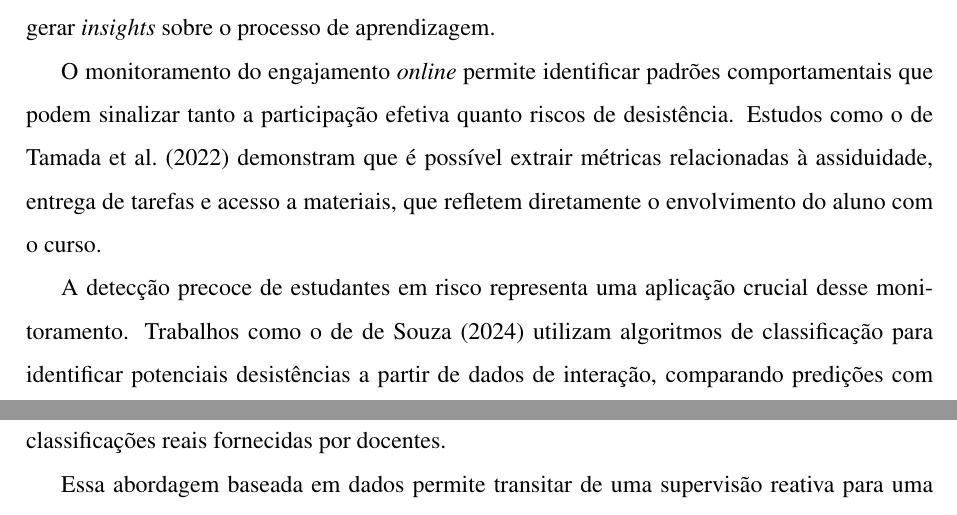
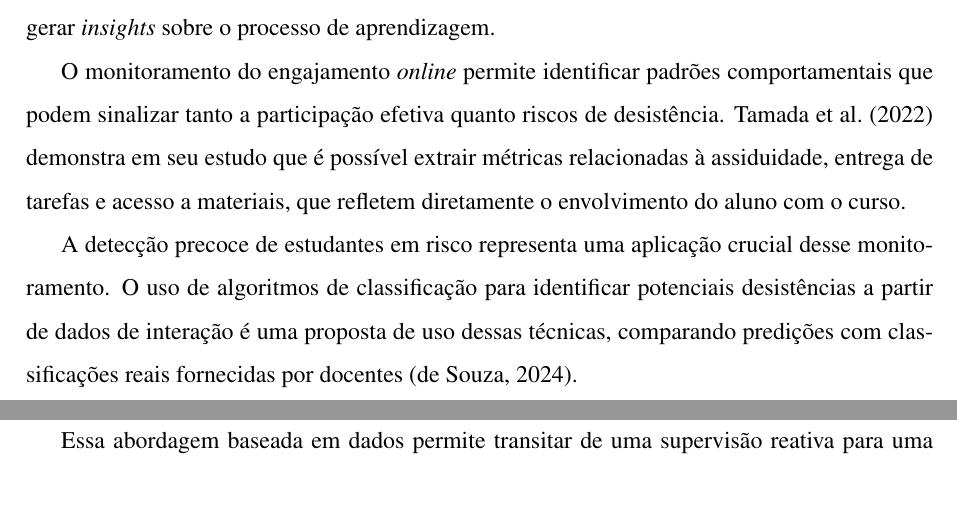
Before and after one commit to Manoel-Mieiro/tcc, a LaTeX thesis (main.tex, which reads chapters/theory/section.tecnologiaMonitoramento.tex): two parts of pages 23 and 24 of 85, joined at a grey line, cut so that both start at the same text. Compiled offline with pdfLaTeX.

Commit message:
fix: remanejando parágrafo 4 para citação.

```diff
--- a/chapters/theory/section.tecnologiaMonitoramento.tex
+++ b/chapters/theory/section.tecnologiaMonitoramento.tex
@@ -2,8 +2,8 @@ A supervisão do processo de ensino em ambientes \textit{online} constitui um de
 
 A Ciência de Dados Educacionais (CDE) e a Mineração de Dados Educacionais (MDE) oferecem o arcabouço teórico-metodológico para transformar registros de interação em indicadores significativos do envolvimento estudantil. Conforme \citet{souzaDeteccaoDesistenciaEstudantes2024}, a CDE aplica análise de dados para compreender práticas educacionais, integrando habilidades técnicas e sociais para gerar \textit{insights} sobre o processo de aprendizagem.
 
-O monitoramento do engajamento \textit{online} permite identificar padrões comportamentais que podem sinalizar tanto a participação efetiva quanto riscos de desistência. Estudos como o de \citet{tamadaPredictingStudentsRisk2022} demonstram que é possível extrair métricas relacionadas à assiduidade, entrega de tarefas e acesso a materiais, que refletem diretamente o envolvimento do aluno com o curso.
+O monitoramento do engajamento \textit{online} permite identificar padrões comportamentais que podem sinalizar tanto a participação efetiva quanto riscos de desistência. \citet{tamadaPredictingStudentsRisk2022} demonstra em seu estudo que é possível extrair métricas relacionadas à assiduidade, entrega de tarefas e acesso a materiais, que refletem diretamente o envolvimento do aluno com o curso.
 
-A detecção precoce de estudantes em risco representa uma aplicação crucial desse monitoramento. Trabalhos como o de \citet{souzaDeteccaoDesistenciaEstudantes2024} utilizam algoritmos de classificação para identificar potenciais desistências a partir de dados de interação, comparando predições com classificações reais fornecidas por docentes.
+A detecção precoce de estudantes em risco representa uma aplicação crucial desse monitoramento. O uso de algoritmos de classificação para identificar potenciais desistências a partir de dados de interação é uma proposta de uso dessas técnicas, comparando predições com classificações reais fornecidas por docentes \citep{souzaDeteccaoDesistenciaEstudantes2024}.
 
 Essa abordagem baseada em dados permite transitar de uma supervisão reativa para uma gestão proativa do engajamento, onde educadores podem intervir de maneira tempestiva e direcionada, potencializando a retenção e o sucesso acadêmico em ambientes de aprendizagem \textit{online}.
```
